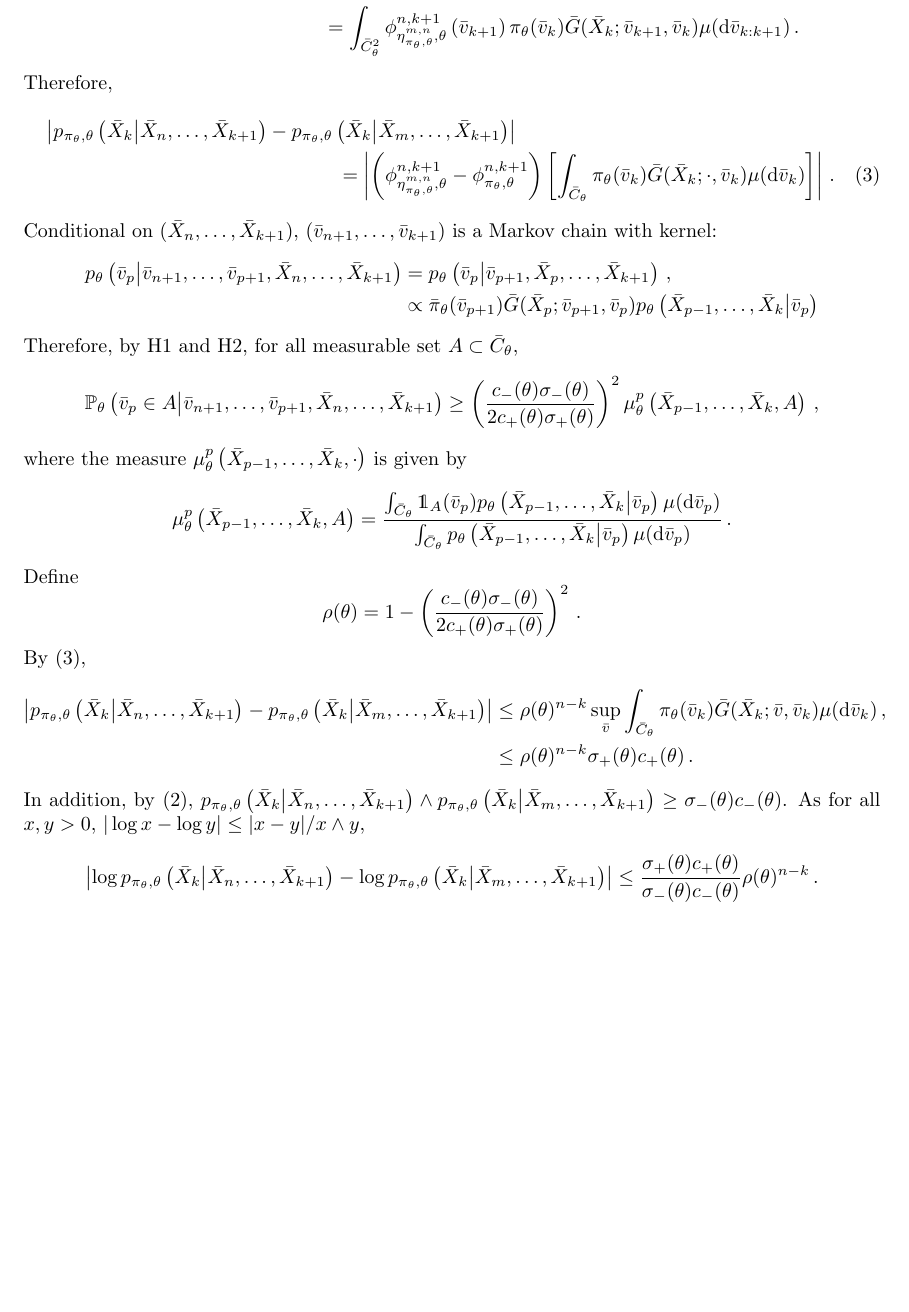
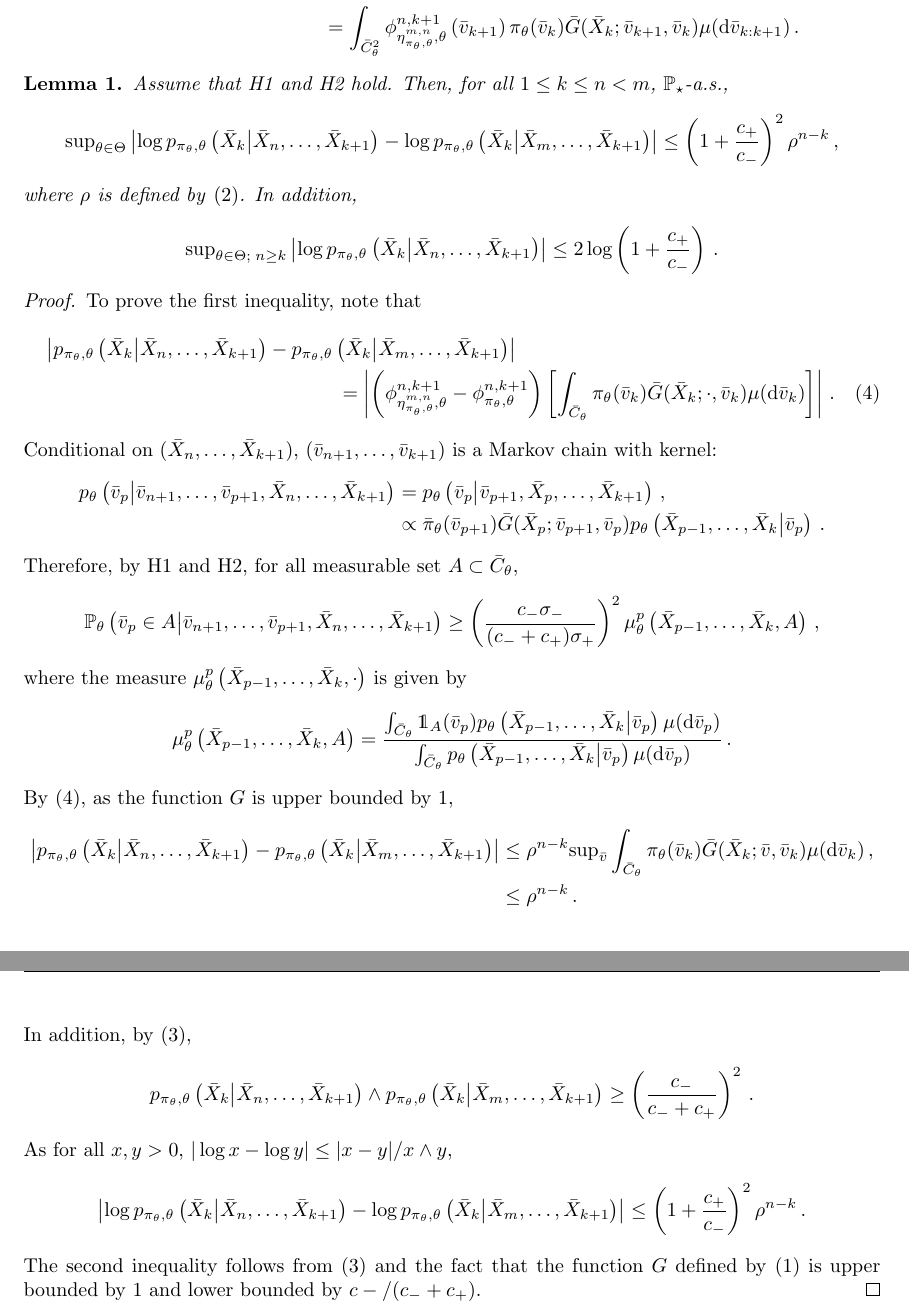
Before and after one commit to sylvainlc/17-bradleyterry, a LaTeX paper (TexArxiv/bt.tex, which reads TexArxiv/bt_def.tex): part of page 3 of 3 before the commit and two parts of pages 3 and 4 of 4 after it, the two joined at a grey line, cut so that both start at the same text, the shorter picture padded with empty space. Compiled offline with pdfLaTeX.

Commit message:
Update uniform forgetting of the conditional likelihood

```diff
--- a/TexArxiv/bt.tex
+++ b/TexArxiv/bt.tex
@@ -119,7 +126,19 @@ and
 p_{\pi_{\param},\param}\left(\bar X_{k}\middle| \bar X_{m},\ldots,\bar X_{k+1}\right) &= \int_{\bar C_{\param}^2}\phi^{m,k+1}_{\pi_{\param},\param}\left(\bar v_{k+1}\right)\pi_{\param}(\bar v_{k})\bar G(\bar X_{k};\bar v_{k+1},\bar v_{k})\mu(\rmd \bar v_{k:k+1})\eqsp,\\
 &=\int_{\bar C_{\param}^2}\phi^{n,k+1}_{\eta^{m,n}_{\pi_{\param},\param},\param}\left(\bar v_{k+1}\right)\pi_{\param}(\bar v_{k})\bar G(\bar X_{k};\bar v_{k+1},\bar v_{k})\mu(\rmd \bar v_{k:k+1})\eqsp.
 \end{align*}
-Therefore,
+\begin{lemma}
+Assume that H\ref{assum:strongmix} and H\ref{assum:compact} hold. Then, for all $1\le k \le n < m$, $\Pstar$-a.s.,
+\[
+\sup_{\theta\in\Theta}\left|\log p_{\pi_{\param},\param}\left(\bar X_{k}\middle| \bar X_{n},\ldots,\bar X_{k+1}\right) - \log p_{\pi_{\param},\param}\left(\bar X_{k}\middle| \bar X_{m},\ldots,\bar X_{k+1}\right)\right| \le \left(1+\frac{c_+}{c_-}\right)^2\rho^{n-k}\eqsp,
+\]
+where $\rho$ is defined by \eqref{eq:def:rho}.
+In addition,
+\[
+\sup_{\theta\in\Theta;\;n\ge k}\left|\log p_{\pi_{\param},\param}\left(\bar X_{k}\middle| \bar X_{n},\ldots,\bar X_{k+1}\right)\right|\le 2\log\left(1+\frac{c_+}{c_-}\right)\eqsp.
+\]
+\end{lemma}
+\begin{proof}
+To prove the first inequality, note that
 \begin{multline}
 \left|p_{\pi_{\param},\param}\left(\bar X_{k}\middle| \bar X_{n},\ldots,\bar X_{k+1}\right) - p_{\pi_{\param},\param}\left(\bar X_{k}\middle| \bar X_{m},\ldots,\bar X_{k+1}\right)\right|\\
 = \left|\left(\phi^{n,k+1}_{\eta^{m,n}_{\pi_{\param},\param},\param} - \phi^{n,k+1}_{\pi_{\param},\param}\right)\left[\int_{\bar C_{\param}}\pi_{\param}(\bar v_{k})\bar G(\bar X_{k};\cdot,\bar v_{k})\mu(\rmd \bar v_{k})\right]\right|\eqsp.\label{eq:diff:likelihood}
@@ -127,27 +146,29 @@ Therefore,
 Conditional on $(\bar X_n,\ldots,\bar X_{k+1})$, $(\bar v_{n+1},\ldots,\bar v_{k+1})$ is a Markov chain with kernel:
 \begin{align*}
 p_{\param}\left(\bar v_{p}\middle | \bar v_{n+1},\ldots, \bar v_{p+1},\bar X_n,\ldots,\bar X_{k+1}\right) &=  p_{\param}\left(\bar v_{p}\middle |\bar v_{p+1},\bar X_p,\ldots,\bar X_{k+1}\right)\eqsp,\\
-&\propto \bar\pi_{\param}(\bar v_{p+1}) \bar G(\bar X_{p};\bar v_{p+1},\bar v_{p})p_{\param}\left(\bar X_{p-1},\ldots,\bar X_{k}\middle|\bar v_p\right)
+&\propto \bar\pi_{\param}(\bar v_{p+1}) \bar G(\bar X_{p};\bar v_{p+1},\bar v_{p})p_{\param}\left(\bar X_{p-1},\ldots,\bar X_{k}\middle|\bar v_p\right)\eqsp.
 \end{align*}
 Therefore, by H\ref{assum:strongmix} and H\ref{assum:compact}, for all measurable set $A\subset \bar C_{\param}$,
 \[
-\mathbb{P}_{\param}\left(\bar v_{p}\in A\middle | \bar v_{n+1},\ldots, \bar v_{p+1},\bar X_n,\ldots,\bar X_{k+1}\right) \ge \left(\frac{c_-(\param)\sigma_-(\param)}{2c_+(\param)\sigma_+(\param)}\right)^2 \mu^p_{\param}\left(\bar X_{p-1},\ldots,\bar X_{k},A\right)\eqsp,
+\mathbb{P}_{\param}\left(\bar v_{p}\in A\middle | \bar v_{n+1},\ldots, \bar v_{p+1},\bar X_n,\ldots,\bar X_{k+1}\right) \ge \left(\frac{c_-\sigma_-}{(c_-+c_+)\sigma_+}\right)^2 \mu^p_{\param}\left(\bar X_{p-1},\ldots,\bar X_{k},A\right)\eqsp,
 \]
 where the measure $\mu^p_{\param}\left(\bar X_{p-1},\ldots,\bar X_{k},\cdot\right)$ is given by
 \[
 \mu^p_{\param}\left(\bar X_{p-1},\ldots,\bar X_{k},A\right) = \frac{\int_{\bar C_{\param}} \1_{A}(\bar v_p)p_{\param}\left(\bar X_{p-1},\ldots,\bar X_{k}\middle|\bar v_p\right)\mu(\rmd \bar v_p)}{\int_{\bar C_{\param}} p_{\param}\left(\bar X_{p-1},\ldots,\bar X_{k}\middle|\bar v_p\right) \mu(\rmd \bar v_p)}\eqsp.
 \]
-Define
+By \eqref{eq:diff:likelihood}, as the function $G$ is upper bounded by $1$,
+\begin{align*}
+\left|p_{\pi_{\param},\param}\left(\bar X_{k}\middle| \bar X_{n},\ldots,\bar X_{k+1}\right) - p_{\pi_{\param},\param}\left(\bar X_{k}\middle| \bar X_{m},\ldots,\bar X_{k+1}\right)\right| &\le \rho^{n-k} \sup_{\bar v} \int_{\bar C_{\param}}\pi_{\param}(\bar v_{k})\bar G(\bar X_{k};\bar v,\bar v_{k})\mu(\rmd \bar v_{k})\eqsp,\\
+&\le \rho^{n-k}\eqsp.
+\end{align*}
+In addition, by \eqref{eq:incremental:likelihood},
 \[
-\rho(\param) = 1- \left(\frac{c_-(\param)\sigma_-(\param)}{2c_+(\param)\sigma_+(\param)}\right)^2\eqsp.
+p_{\pi_{\param},\param}\left(\bar X_{k}\middle| \bar X_{n},\ldots,\bar X_{k+1}\right)\wedge p_{\pi_{\param},\param}\left(\bar X_{k}\middle| \bar X_{m},\ldots,\bar X_{k+1}\right)\ge \left(\frac{c_-}{c_-+c_+}\right)^2\eqsp.
 \]
-By \eqref{eq:diff:likelihood},
-\begin{align*}
-\left|p_{\pi_{\param},\param}\left(\bar X_{k}\middle| \bar X_{n},\ldots,\bar X_{k+1}\right) - p_{\pi_{\param},\param}\left(\bar X_{k}\middle| \bar X_{m},\ldots,\bar X_{k+1}\right)\right| &\le \rho(\param) ^{n-k} \sup_{\bar v} \int_{\bar C_{\param}}\pi_{\param}(\bar v_{k})\bar G(\bar X_{k};\bar v,\bar v_{k})\mu(\rmd \bar v_{k})\eqsp,\\
-&\le \rho(\param)^{n-k}\sigma_+(\param)c_+(\param)\eqsp.
-\end{align*}
-In addition, by \eqref{eq:incremental:likelihood}, $p_{\pi_{\param},\param}\left(\bar X_{k}\middle| \bar X_{n},\ldots,\bar X_{k+1}\right)\wedge p_{\pi_{\param},\param}\left(\bar X_{k}\middle| \bar X_{m},\ldots,\bar X_{k+1}\right)\ge \sigma_-(\param)c_-(\param)$. As for all $x,y>0$, $|\log x - \log y| \le |x-y|/x\wedge y$,
+As for all $x,y>0$, $|\log x - \log y| \le |x-y|/x\wedge y$,
 \[
-\left|\log p_{\pi_{\param},\param}\left(\bar X_{k}\middle| \bar X_{n},\ldots,\bar X_{k+1}\right) - \log p_{\pi_{\param},\param}\left(\bar X_{k}\middle| \bar X_{m},\ldots,\bar X_{k+1}\right)\right| \le \frac{\sigma_+(\param)c_+(\param)}{\sigma_-(\param)c_-(\param)}\rho(\param)^{n-k}\eqsp.
+\left|\log p_{\pi_{\param},\param}\left(\bar X_{k}\middle| \bar X_{n},\ldots,\bar X_{k+1}\right) - \log p_{\pi_{\param},\param}\left(\bar X_{k}\middle| \bar X_{m},\ldots,\bar X_{k+1}\right)\right| \le \left(1+\frac{c_+}{c_-}\right)^2\rho^{n-k}\eqsp.
 \]
+The second inequality follows from \eqref{eq:incremental:likelihood} and the fact that the function $G$ defined by \eqref{eq:defG} is upper bounded by $1$ and lower bounded by $c-/(c_-+c_+)$.
+\end{proof}
 \end{document}
--- a/TexArxiv/bt_def.tex
+++ b/TexArxiv/bt_def.tex
@@ -17,11 +17,18 @@
 \usepackage{dsfont}
 
 
+\newtheorem{lemma}{Lemma}
+\newtheorem{proposition}{Proposition}
+\newtheorem{theorem}{Theorem}
+
+\def\sup{\mathrm{sup}}
 \def\param{\theta}
 \def\1{\mathds{1}}
 \def\rset{\mathbb{R}}
 \def\rmd{\mathrm{d}}
 \def\eqsp{\,}
+\def\Pstar{\mathbb{P}_{\star}}
+
 
 \newcounter{hypH}
 \newenvironment{hypH}{\refstepcounter{hypH}\begin{itemize}
```
Also changed, not shown: TexArxiv/bt.tex (11 more changed lines).
